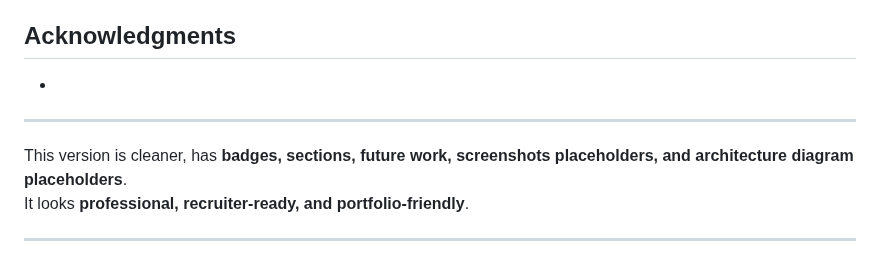
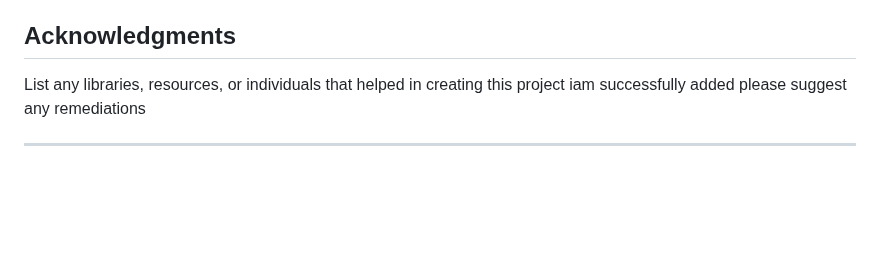
Before and after one commit to gaddiajay/AI-powered-cyber-threat-detection-and-automated-remediation-system, a Markdown page: README.md, the part around the change. Drawn GitHub-style; blank space fills up the shorter version.

```diff
--- a/README.md
+++ b/README.md
@@ -132,10 +132,6 @@ This project is intended for educational purposes only. Please use responsibly a
 
 ## Acknowledgments
 
--
----
-
- This version is cleaner, has **badges, sections, future work, screenshots placeholders, and architecture diagram placeholders**.
-It looks **professional, recruiter-ready, and portfolio-friendly**.
+List any libraries, resources, or individuals that helped in creating this project iam successfully added please suggest any remediations
 
 ---
```
